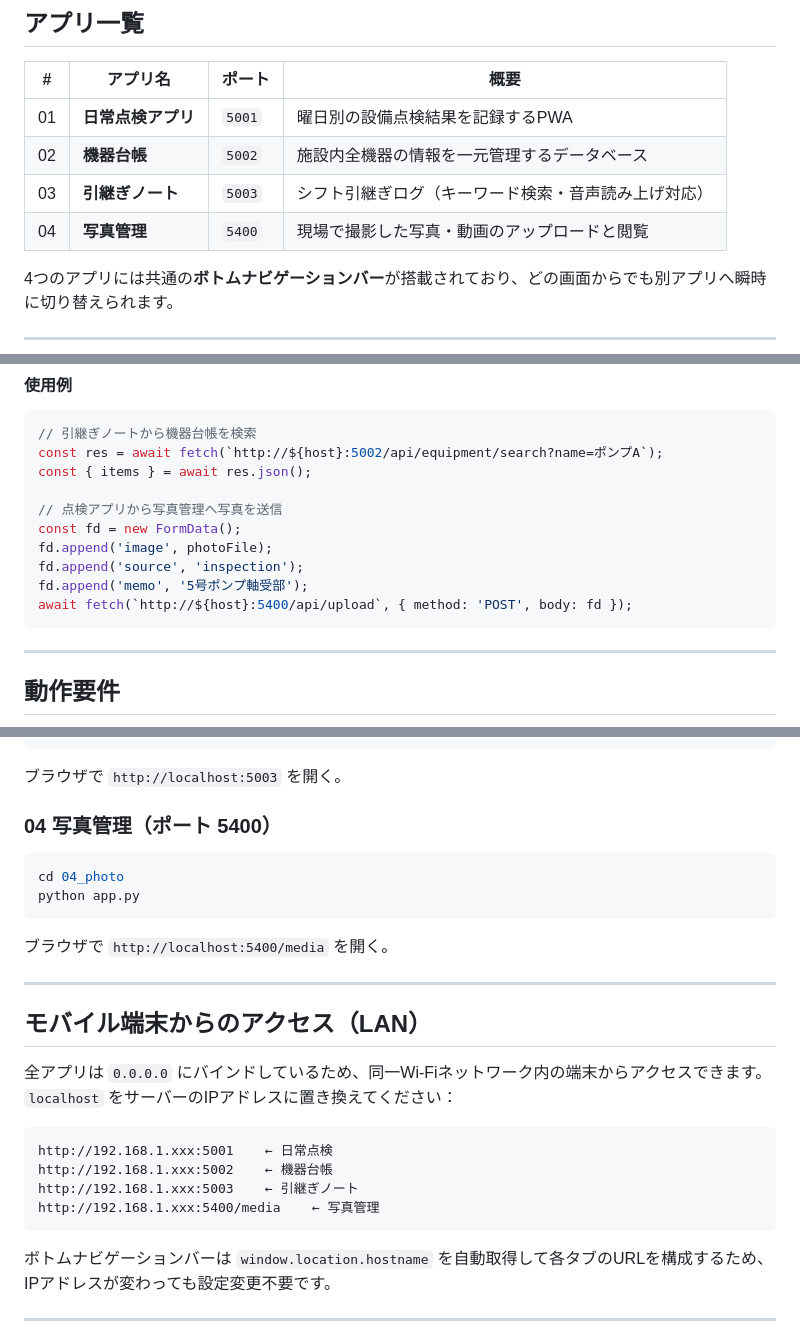
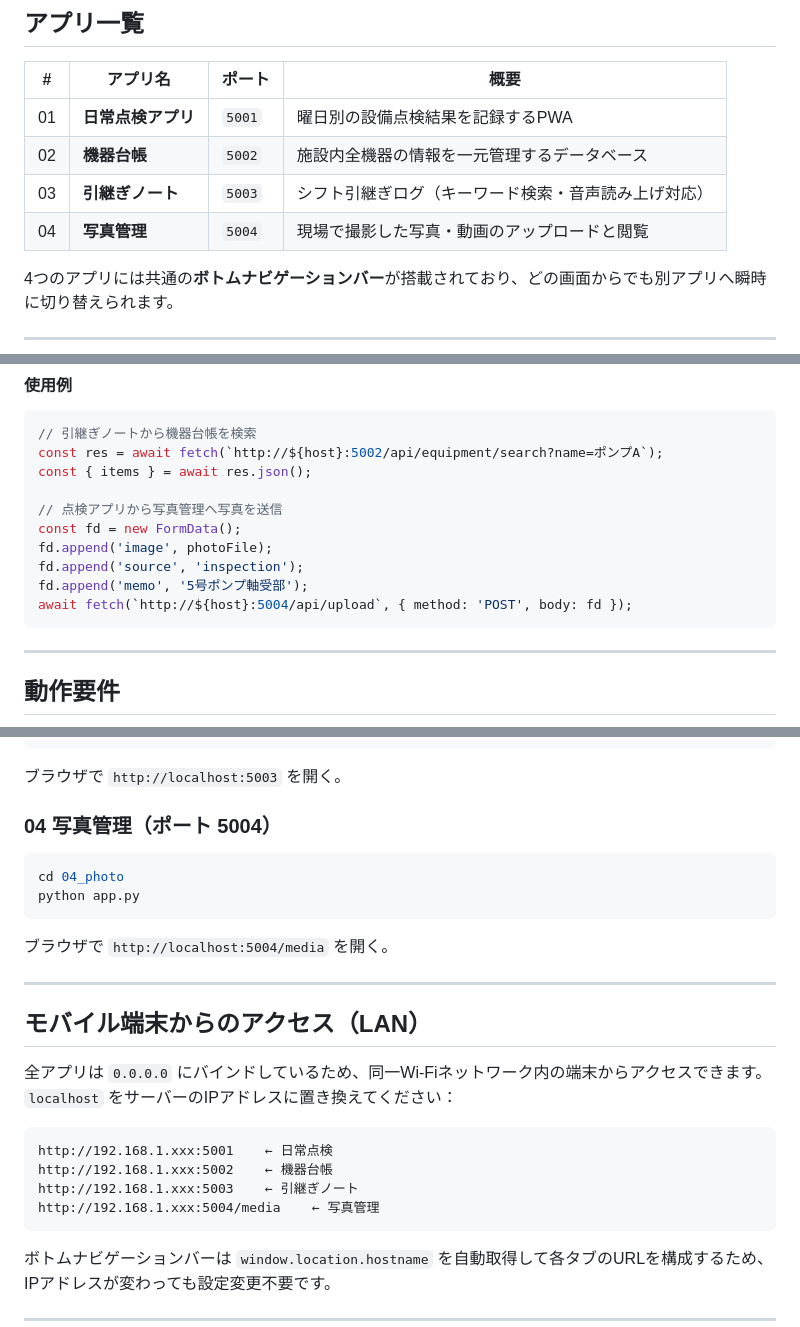
Before and after one commit to d-kawakami/plantapps, a Markdown page: README.ja.md, 3 parts joined by grey strips. GitHub-like rendering.

Commit message:
modify readme about media app port

````diff
--- a/README.ja.md
+++ b/README.ja.md
@@ -16,7 +16,7 @@
 | 01 | **日常点検アプリ** | `5001` | 曜日別の設備点検結果を記録するPWA |
 | 02 | **機器台帳** | `5002` | 施設内全機器の情報を一元管理するデータベース |
 | 03 | **引継ぎノート** | `5003` | シフト引継ぎログ（キーワード検索・音声読み上げ対応） |
-| 04 | **写真管理** | `5400` | 現場で撮影した写真・動画のアップロードと閲覧 |
+| 04 | **写真管理** | `5004` | 現場で撮影した写真・動画のアップロードと閲覧 |
 
 4つのアプリには共通の**ボトムナビゲーションバー**が搭載されており、どの画面からでも別アプリへ瞬時に切り替えられます。
 
@@ -68,7 +68,7 @@ const fd = new FormData();
 fd.append('image', photoFile);
 fd.append('source', 'inspection');
 fd.append('memo', '5号ポンプ軸受部');
-await fetch(`http://${host}:5400/api/upload`, { method: 'POST', body: fd });
+await fetch(`http://${host}:5004/api/upload`, { method: 'POST', body: fd });
 ```
 
 ---
@@ -146,14 +146,14 @@ python app.py
 
 ブラウザで `http://localhost:5003` を開く。
 
-### 04 写真管理（ポート 5400）
+### 04 写真管理（ポート 5004）
 
 ```bash
 cd 04_photo
 python app.py
 ```
 
-ブラウザで `http://localhost:5400/media` を開く。
+ブラウザで `http://localhost:5004/media` を開く。
 
 ---
 
@@ -166,7 +166,7 @@ python app.py
 http://192.168.1.xxx:5001    ← 日常点検
 http://192.168.1.xxx:5002    ← 機器台帳
 http://192.168.1.xxx:5003    ← 引継ぎノート
-http://192.168.1.xxx:5400/media    ← 写真管理
+http://192.168.1.xxx:5004/media    ← 写真管理
 ```
 
 ボトムナビゲーションバーは `window.location.hostname` を自動取得して各タブのURLを構成するため、IPアドレスが変わっても設定変更不要です。
````
Also changed, not shown: other parts of README.ja.md (+2 -2 lines), 03_note/README.md (+2 -2 lines), README.md (+5 -5 lines).
